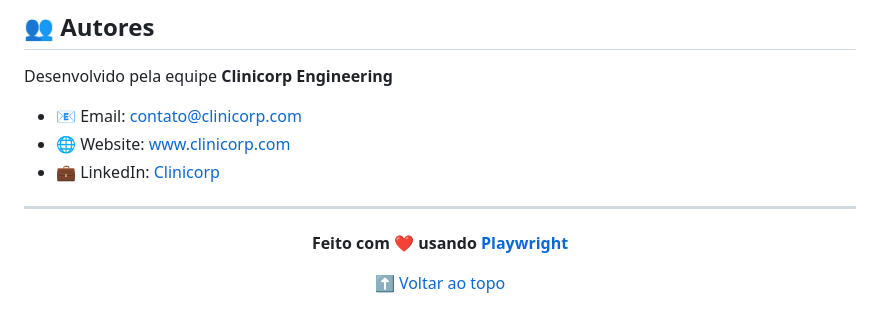
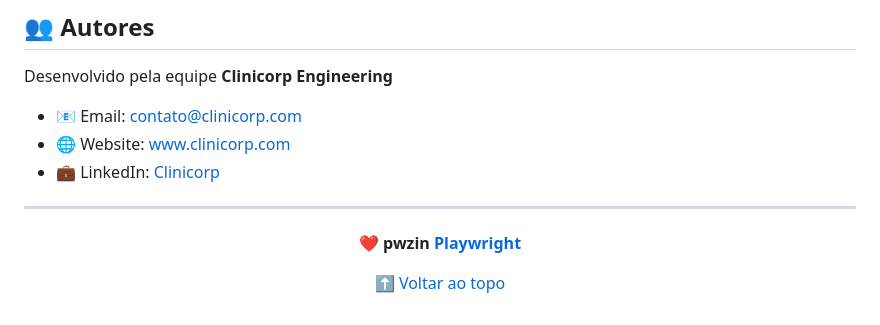
Before and after one commit to clinicorp/pw-mcp, a Markdown page: README.md, the part around the change. GitHub-like rendering.

Commit message:
new readme

```diff
--- a/README.md
+++ b/README.md
@@ -392,7 +392,7 @@ Desenvolvido pela equipe **Clinicorp Engineering**
 
 <div align="center">
 
-**Feito com ❤️ usando [Playwright](https://playwright.dev/)**
+**❤️ pwzin [Playwright](https://playwright.dev/)**
 
 [⬆ Voltar ao topo](#-playwright-test-automation-framework)
 
```
